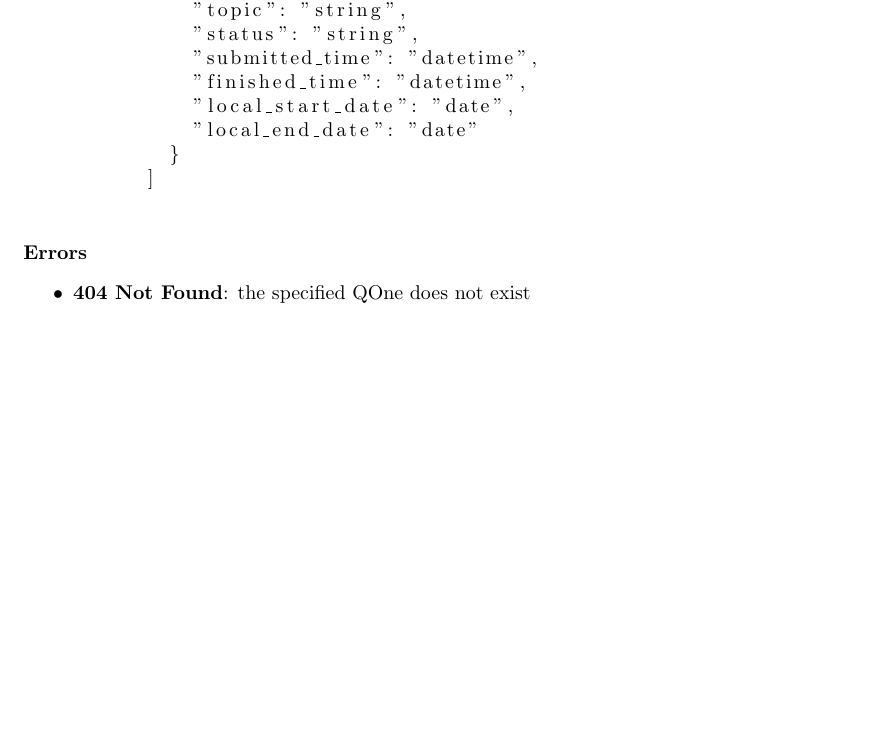
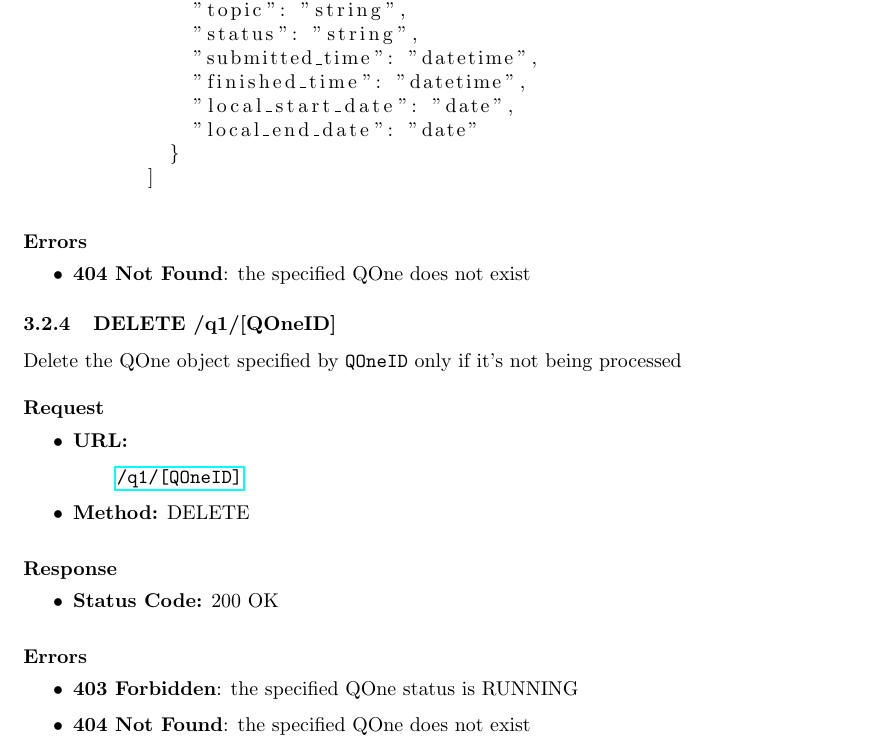
Before and after one commit to popovic01/AwesomeModeling, a LaTeX document (docs/report.tex, which reads docs/sections/Architecture.tex): part of page 9 of 17 before the commit and part of page 9 of 18 after it, cut so that both start at the same text, the shorter picture padded with empty space. Compiled offline with pdfLaTeX.

Commit message:
docs: add delete api specification in report

```diff
--- a/docs/sections/Architecture.tex
+++ b/docs/sections/Architecture.tex
@@ -288,6 +288,26 @@ Retrieve the QOne object specified by \verb|QOneID| \\\\
   \item \textbf{404 Not Found}: the specified QOne does not exist
 \end{itemize}
 
+\subsubsection{DELETE /q1/[QOneID]}
+Delete the QOne object specified by \verb|QOneID| only if it's not being processed \\\\
+\textbf{Request}
+\begin{itemize}
+  \item \textbf{URL:}
+  \begin{quote}
+    \url{/q1/[QOneID]}
+  \end{quote}
+  \item \textbf{Method:} DELETE
+\end{itemize}\leavevmode\newline
+\textbf{Response}
+\begin{itemize}
+  \item \textbf{Status Code:} 200 OK
+\end{itemize}\leavevmode\newline
+\textbf{Errors}
+\begin{itemize}
+  \item \textbf{403 Forbidden}: the specified QOne status is RUNNING
+  \item \textbf{404 Not Found}: the specified QOne does not exist
+\end{itemize}
+
 \subsubsection{GET /q1/[QOneID]/q2}
 Retrieve the themes related to \verb|QOneID| \\\\
 \textbf{Request}
```
Also changed, not shown: docs/report.pdf.
